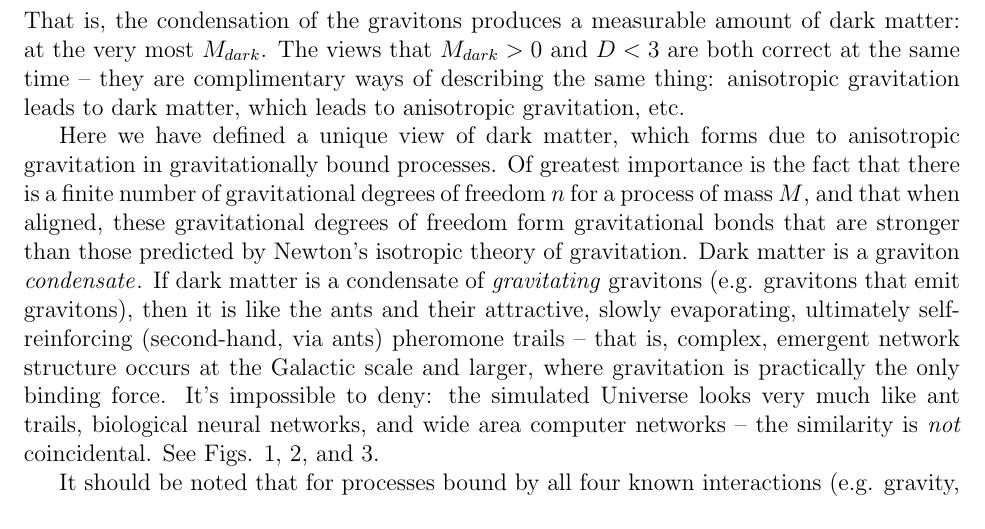
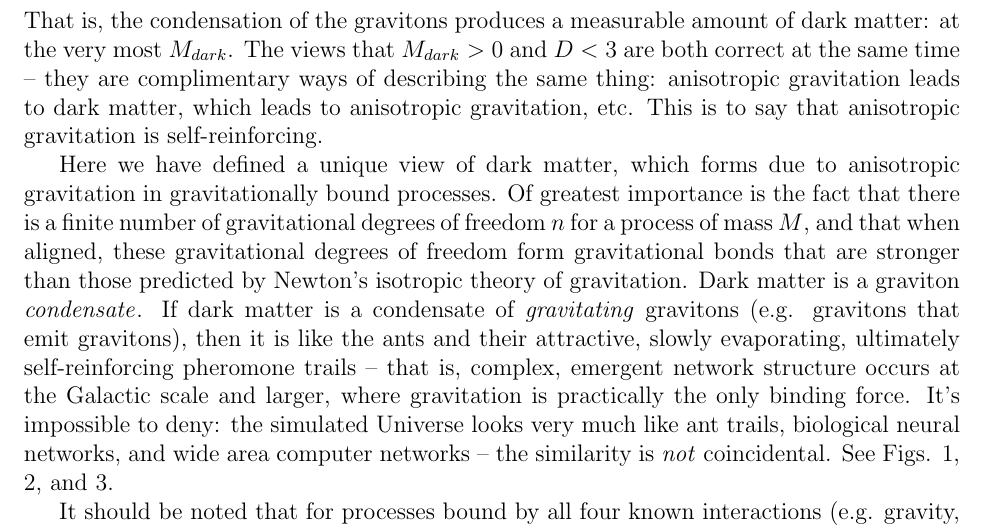
Before and after one commit to sjhalayka/papers, a LaTeX paper (anisotropic gravitation/bezier_escape.tex): part of page 5 of 8, cut so that both start at the same text. Compiled offline with pdfLaTeX.

Commit message:
Add files via upload

```diff
--- a/anisotropic gravitation/bezier_escape.tex
+++ b/anisotropic gravitation/bezier_escape.tex
@@ -253,12 +253,13 @@ M_{dark} = \frac{r v^2}{G} - M.
 \end{equation}
 That is, the condensation of the gravitons produces a measurable amount of dark matter: at the very most $M_{dark}$.
 The views that $M_{dark} > 0$ and $D < 3$ are both correct at the same time -- they are complimentary ways of describing the same thing: anisotropic gravitation leads to dark matter, which leads to anisotropic gravitation, etc.
+This is to say that anisotropic gravitation is self-reinforcing.
 %Numerical simulation is underway.
 
 Here we have defined a unique view of dark matter, which forms due to anisotropic gravitation in gravitationally bound processes.
 Of greatest importance is the fact that there is a finite number of gravitational degrees of freedom $n$ for a process of mass $M$, and that when aligned, these gravitational degrees of freedom form gravitational bonds that are stronger than those predicted by Newton's isotropic theory of gravitation.
 Dark matter is a graviton {\textit{condensate}}.
-If dark matter is a condensate of {\textit{gravitating} gravitons (e.g. gravitons that emit gravitons), then it is like the ants and their attractive, slowly evaporating, ultimately self-reinforcing (second-hand, via ants) pheromone trails -- that is, complex, emergent network structure occurs at the Galactic scale and larger, where gravitation is practically the only binding force.
+If dark matter is a condensate of {\textit{gravitating} gravitons (e.g. gravitons that emit gravitons), then it is like the ants and their attractive, slowly evaporating, ultimately self-reinforcing pheromone trails -- that is, complex, emergent network structure occurs at the Galactic scale and larger, where gravitation is practically the only binding force.
 It's impossible to deny: the simulated Universe looks very much like ant trails, biological neural networks, and wide area computer networks -- the similarity is {\textit{not}} coincidental.
 %The rich get richer  when it comes to forming a scale-free network in the cosmos, just like it does with ant colonies, brains, and the Internet.
 See Figs. 1, 2, and 3.
```
Also changed, not shown: anisotropic gravitation/bezier_escape.pdf.
